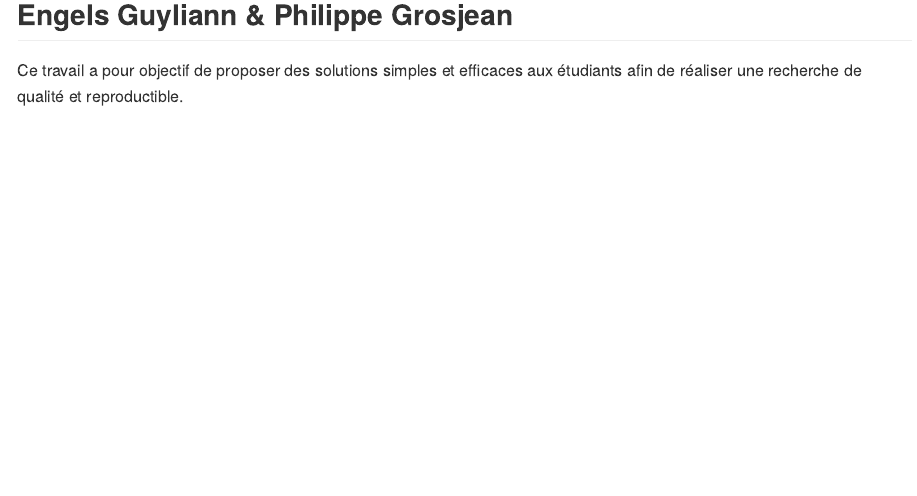
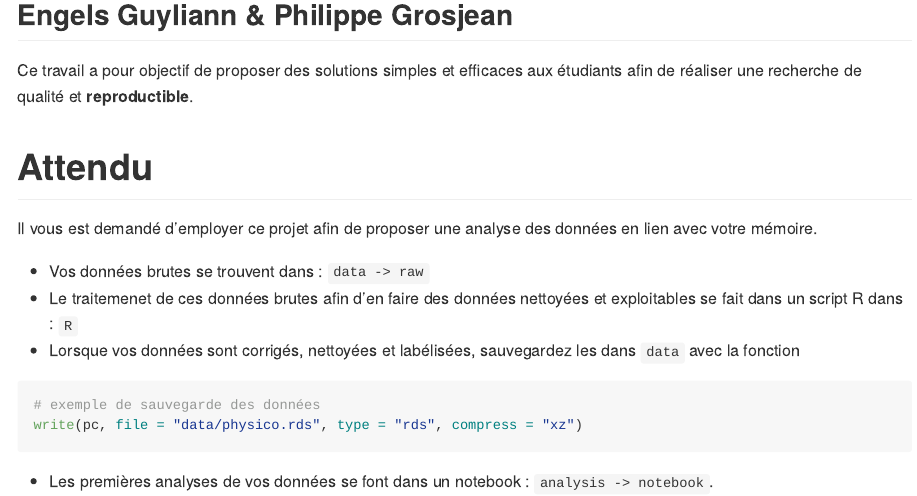
Before and after one commit to BioDataScience-Course/sdd4_memoir, an R Markdown document (README.Rmd): the page in a window 1100 px wide, from 160 px down. Rendered offline with R 4.5, knitr and Pandoc, with nearby package versions; some code elsewhere in the file could not run offline.

Commit message:
edition of README.md

````diff
--- a/README.Rmd
+++ b/README.Rmd
@@ -20,4 +20,18 @@ library(skimr)
 # Science des données IV : pratique
 ## Engels Guyliann & Philippe Grosjean
 
-Ce travail a pour objectif de proposer des solutions simples et efficaces aux étudiants afin de réaliser une recherche de qualité et reproductible.
+Ce travail a pour objectif de proposer des solutions simples et efficaces aux étudiants afin de réaliser une recherche de qualité et **reproductible**.
+
+# Attendu
+
+Il vous est demandé d'employer ce projet afin de proposer une analyse des données en lien avec votre mémoire.
+
+- Vos données brutes se trouvent dans : `data -> raw`
+- Le traitemenet de ces données brutes afin d'en faire des données nettoyées et exploitables se fait dans un script R dans : `R`
+- Lorsque vos données sont corrigés, nettoyées et labélisées, sauvegardez les dans `data` avec la fonction
+```{r, eval= FALSE}
+# exemple de sauvegarde des données
+write(pc, file = "data/physico.rds", type = "rds", compress = "xz")
+```
+
+- Les premières analyses de vos données se font dans un notebook : `analysis -> notebook`.
````
Also changed, not shown: README.md.
